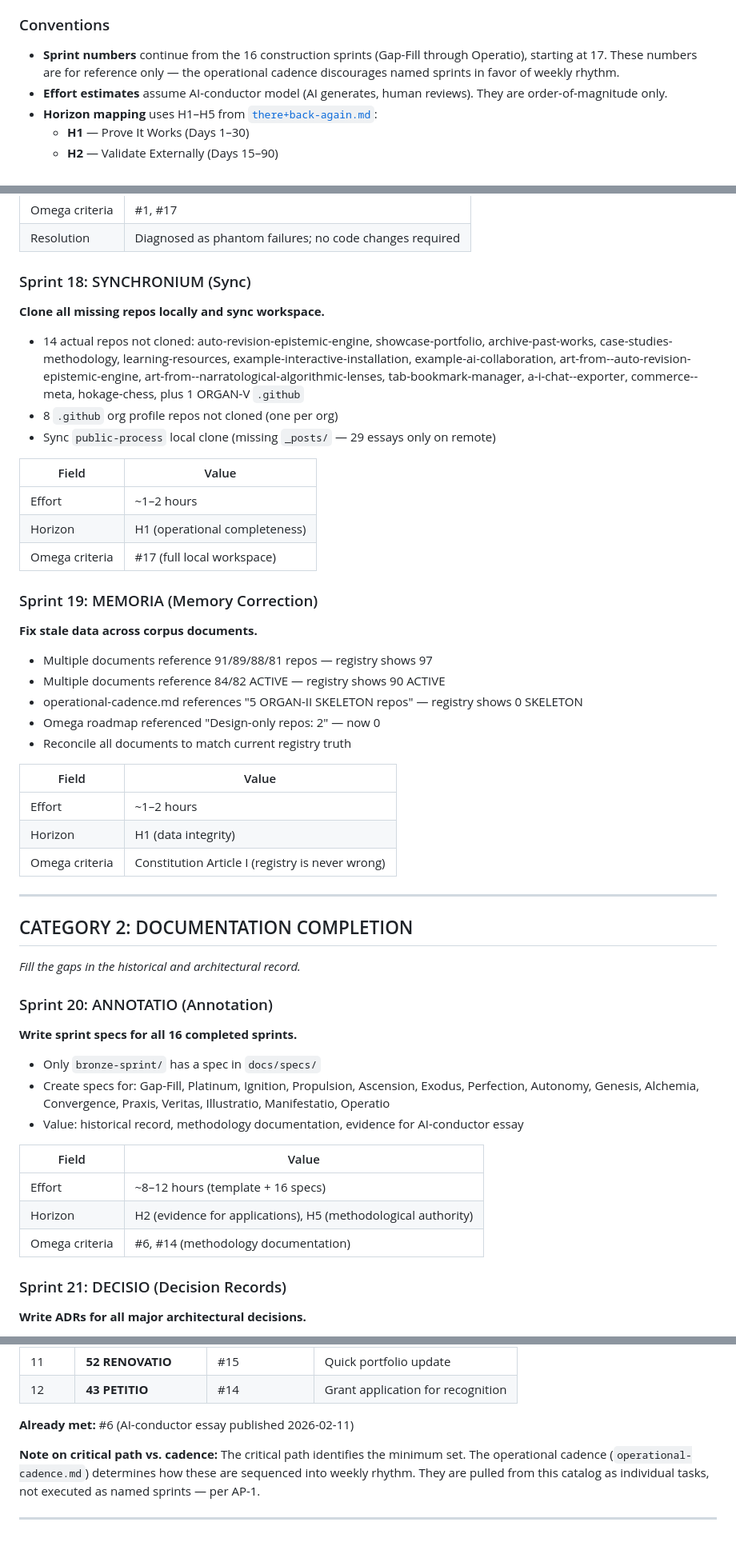
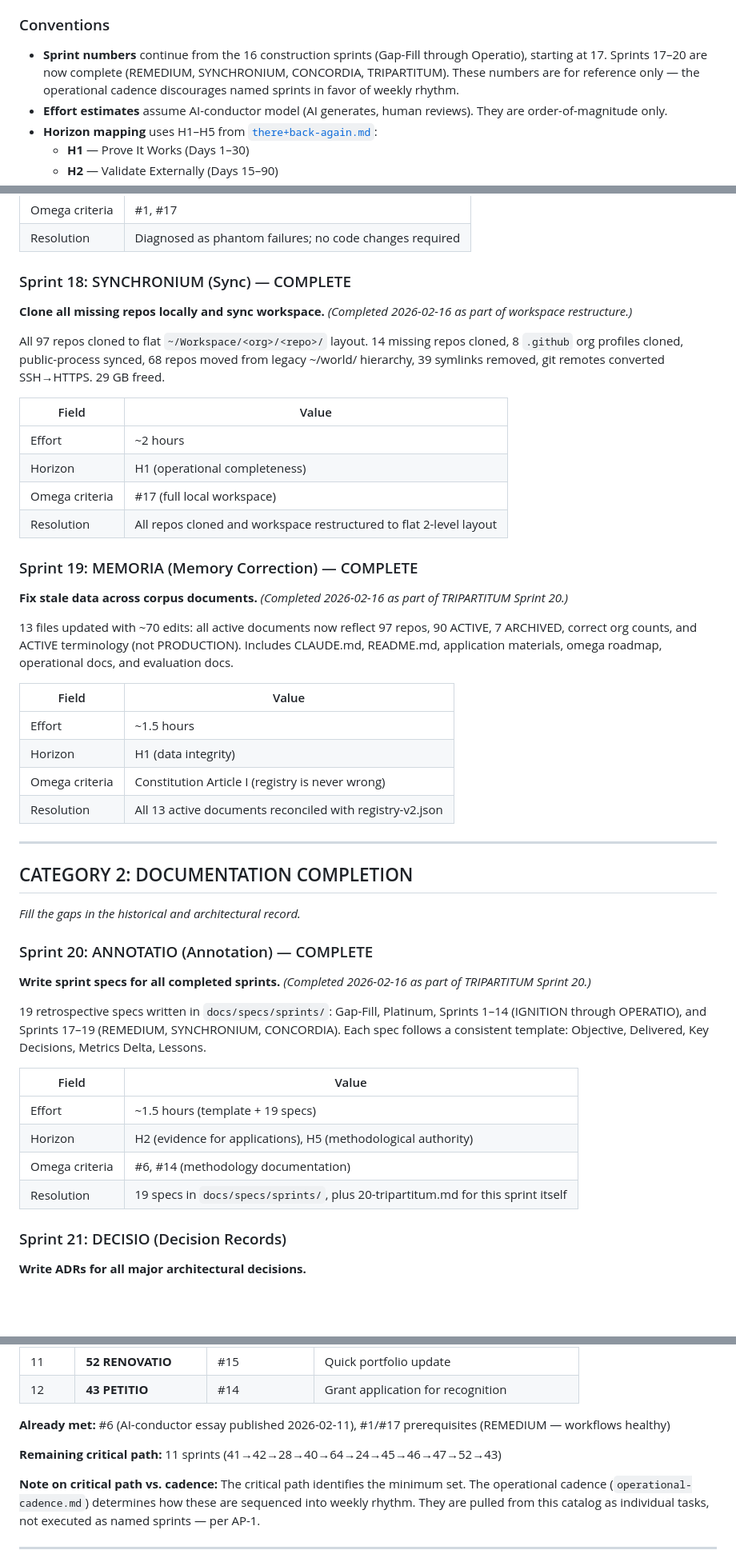
Before and after one commit to meta-organvm/organvm-corpvs-testamentvm, a Markdown page: docs/strategy/sprint-catalog.md, 3 parts joined by grey strips. Shown at 80% size. Rendered like a GitHub page; blank space fills up the shorter version.

Commit message:
chore: mark sprints 17–20 complete in catalog, add TRIPARTITUM spec
Co-Authored-By: Claude Opus 4.6 <noreply@anthropic.com>

```diff
--- a/docs/strategy/sprint-catalog.md
+++ b/docs/strategy/sprint-catalog.md
@@ -31,7 +31,7 @@ This document is an **exhaustive inventory** of every sprint-worthy work package
 
 ### Conventions
 
-- **Sprint numbers** continue from the 16 construction sprints (Gap-Fill through Operatio), starting at 17. These numbers are for reference only — the operational cadence discourages named sprints in favor of weekly rhythm.
+- **Sprint numbers** continue from the 16 construction sprints (Gap-Fill through Operatio), starting at 17. Sprints 17–20 are now complete (REMEDIUM, SYNCHRONIUM, CONCORDIA, TRIPARTITUM). These numbers are for reference only — the operational cadence discourages named sprints in favor of weekly rhythm.
 - **Effort estimates** assume AI-conductor model (AI generates, human reviews). They are order-of-magnitude only.
 - **Horizon mapping** uses H1–H5 from [`there+back-again.md`](./there+back-again.md):
   - **H1** — Prove It Works (Days 1–30)
@@ -90,35 +90,31 @@ No workflow code changes were needed. The "failing" signal was misleading — ca
 | Omega criteria | #1, #17 |
 | Resolution | Diagnosed as phantom failures; no code changes required |
 
-### Sprint 18: SYNCHRONIUM (Sync)
+### Sprint 18: SYNCHRONIUM (Sync) — COMPLETE
 
-**Clone all missing repos locally and sync workspace.**
+**Clone all missing repos locally and sync workspace.** *(Completed 2026-02-16 as part of workspace restructure.)*
 
-- 14 actual repos not cloned: auto-revision-epistemic-engine, showcase-portfolio, archive-past-works, case-studies-methodology, learning-resources, example-interactive-installation, example-ai-collaboration, art-from--auto-revision-epistemic-engine, art-from--narratological-algorithmic-lenses, tab-bookmark-manager, a-i-chat--exporter, commerce--meta, hokage-chess, plus 1 ORGAN-V `.github`
-- 8 `.github` org profile repos not cloned (one per org)
-- Sync `public-process` local clone (missing `_posts/` — 29 essays only on remote)
+All 97 repos cloned to flat `~/Workspace/<org>/<repo>/` layout. 14 missing repos cloned, 8 `.github` org profiles cloned, public-process synced, 68 repos moved from legacy ~/world/ hierarchy, 39 symlinks removed, git remotes converted SSH→HTTPS. 29 GB freed.
 
 | Field | Value |
 |-------|-------|
-| Effort | ~1–2 hours |
+| Effort | ~2 hours |
 | Horizon | H1 (operational completeness) |
 | Omega criteria | #17 (full local workspace) |
+| Resolution | All repos cloned and workspace restructured to flat 2-level layout |
 
-### Sprint 19: MEMORIA (Memory Correction)
+### Sprint 19: MEMORIA (Memory Correction) — COMPLETE
 
-**Fix stale data across corpus documents.**
+**Fix stale data across corpus documents.** *(Completed 2026-02-16 as part of TRIPARTITUM Sprint 20.)*
 
-- Multiple documents reference 91/89/88/81 repos — registry shows 97
-- Multiple documents reference 84/82 ACTIVE — registry shows 90 ACTIVE
-- operational-cadence.md references "5 ORGAN-II SKELETON repos" — registry shows 0 SKELETON
-- Omega roadmap referenced "Design-only repos: 2" — now 0
-- Reconcile all documents to match current registry truth
+13 files updated with ~70 edits: all active documents now reflect 97 repos, 90 ACTIVE, 7 ARCHIVED, correct org counts, and ACTIVE terminology (not PRODUCTION). Includes CLAUDE.md, README.md, application materials, omega roadmap, operational docs, and evaluation docs.
 
 | Field | Value |
 |-------|-------|
-| Effort | ~1–2 hours |
+| Effort | ~1.5 hours |
 | Horizon | H1 (data integrity) |
 | Omega criteria | Constitution Article I (registry is never wrong) |
+| Resolution | All 13 active documents reconciled with registry-v2.json |
 
 ---
 
@@ -126,19 +122,18 @@ No workflow code changes were needed. The "failing" signal was misleading — ca
 
 *Fill the gaps in the historical and architectural record.*
 
-### Sprint 20: ANNOTATIO (Annotation)
+### Sprint 20: ANNOTATIO (Annotation) — COMPLETE
 
-**Write sprint specs for all 16 completed sprints.**
+**Write sprint specs for all completed sprints.** *(Completed 2026-02-16 as part of TRIPARTITUM Sprint 20.)*
 
-- Only `bronze-sprint/` has a spec in `docs/specs/`
-- Create specs for: Gap-Fill, Platinum, Ignition, Propulsion, Ascension, Exodus, Perfection, Autonomy, Genesis, Alchemia, Convergence, Praxis, Veritas, Illustratio, Manifestatio, Operatio
-- Value: historical record, methodology documentation, evidence for AI-conductor essay
+19 retrospective specs written in `docs/specs/sprints/`: Gap-Fill, Platinum, Sprints 1–14 (IGNITION through OPERATIO), and Sprints 17–19 (REMEDIUM, SYNCHRONIUM, CONCORDIA). Each spec follows a consistent template: Objective, Delivered, Key Decisions, Metrics Delta, Lessons.
 
 | Field | Value |
 |-------|-------|
-| Effort | ~8–12 hours (template + 16 specs) |
+| Effort | ~1.5 hours (template + 19 specs) |
 | Horizon | H2 (evidence for applications), H5 (methodological authority) |
 | Omega criteria | #6, #14 (methodology documentation) |
+| Resolution | 19 specs in `docs/specs/sprints/`, plus 20-tripartitum.md for this sprint itself |
 
 ### Sprint 21: DECISIO (Decision Records)
 
@@ -1101,7 +1096,9 @@ If the goal is reaching omega with minimum sprint count, these 12 sprints form t
 | 11 | **52 RENOVATIO** | #15 | Quick portfolio update |
 | 12 | **43 PETITIO** | #14 | Grant application for recognition |
 
-**Already met:** #6 (AI-conductor essay published 2026-02-11)
+**Already met:** #6 (AI-conductor essay published 2026-02-11), #1/#17 prerequisites (REMEDIUM — workflows healthy)
+
+**Remaining critical path:** 11 sprints (41→42→28→40→64→24→45→46→47→52→43)
 
 **Note on critical path vs. cadence:** The critical path identifies the minimum set. The operational cadence (`operational-cadence.md`) determines how these are sequenced into weekly rhythm. They are pulled from this catalog as individual tasks, not executed as named sprints — per AP-1.
 
```
Also changed, not shown: other parts of docs/strategy/sprint-catalog.md (+4 -4 lines), 1 other file.
